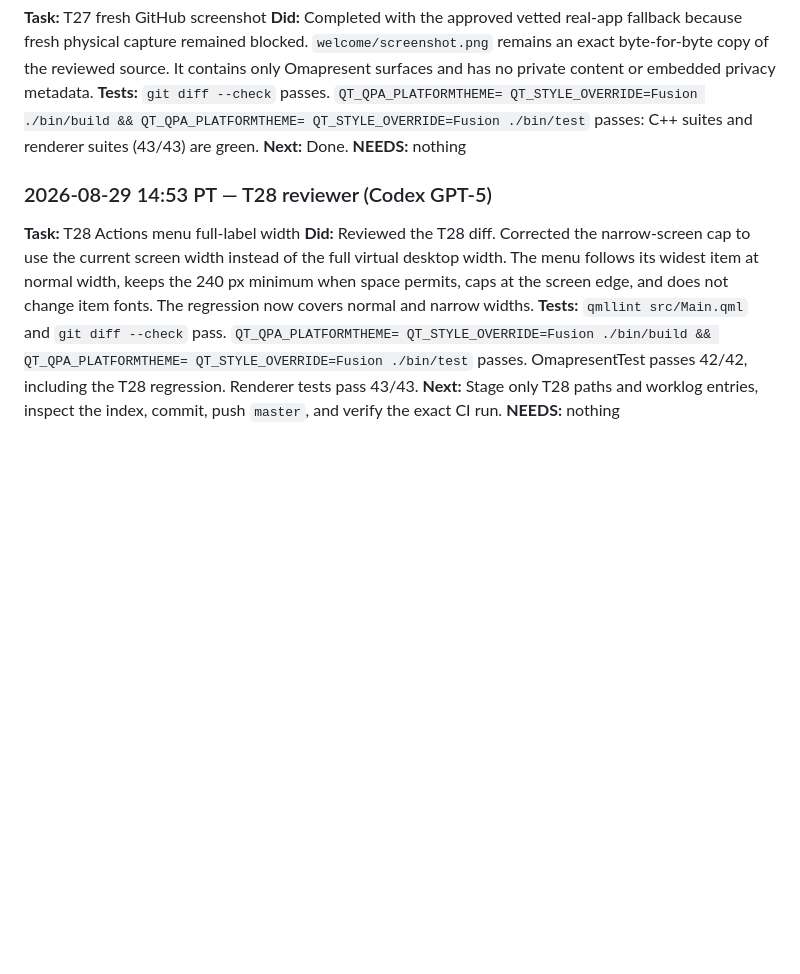
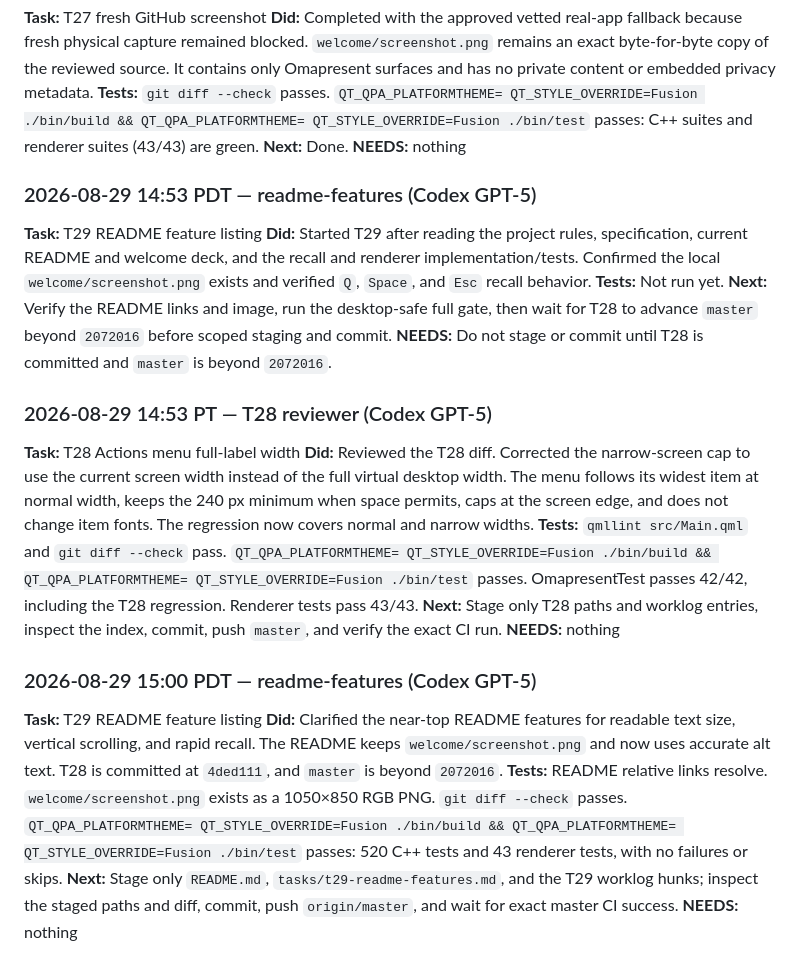
Before and after one commit to jethrojones/omapresent, a Markdown page: worklog.md, the part around the change. Rendered like a GitHub page; blank space fills up the shorter version.

```diff
--- a/worklog.md
+++ b/worklog.md
@@ -1763,9 +1763,23 @@ checks. The author cannot self-approve; it needs upstream write access.
 **Next:** Done.
 **NEEDS:** nothing
 
+### 2026-08-29 14:53 PDT — readme-features (Codex GPT-5)
+**Task:** T29 README feature listing
+**Did:** Started T29 after reading the project rules, specification, current README and welcome deck, and the recall and renderer implementation/tests. Confirmed the local `welcome/screenshot.png` exists and verified `Q`, `Space`, and `Esc` recall behavior.
+**Tests:** Not run yet.
+**Next:** Verify the README links and image, run the desktop-safe full gate, then wait for T28 to advance `master` beyond `2072016` before scoped staging and commit.
+**NEEDS:** Do not stage or commit until T28 is committed and `master` is beyond `2072016`.
+
 ### 2026-08-29 14:53 PT — T28 reviewer (Codex GPT-5)
 **Task:** T28 Actions menu full-label width
 **Did:** Reviewed the T28 diff. Corrected the narrow-screen cap to use the current screen width instead of the full virtual desktop width. The menu follows its widest item at normal width, keeps the 240 px minimum when space permits, caps at the screen edge, and does not change item fonts. The regression now covers normal and narrow widths.
 **Tests:** `qmllint src/Main.qml` and `git diff --check` pass. `QT_QPA_PLATFORMTHEME= QT_STYLE_OVERRIDE=Fusion ./bin/build && QT_QPA_PLATFORMTHEME= QT_STYLE_OVERRIDE=Fusion ./bin/test` passes. OmapresentTest passes 42/42, including the T28 regression. Renderer tests pass 43/43.
 **Next:** Stage only T28 paths and worklog entries, inspect the index, commit, push `master`, and verify the exact CI run.
 **NEEDS:** nothing
+
+### 2026-08-29 15:00 PDT — readme-features (Codex GPT-5)
+**Task:** T29 README feature listing
+**Did:** Clarified the near-top README features for readable text size, vertical scrolling, and rapid recall. The README keeps `welcome/screenshot.png` and now uses accurate alt text. T28 is committed at `4ded111`, and `master` is beyond `2072016`.
+**Tests:** README relative links resolve. `welcome/screenshot.png` exists as a 1050×850 RGB PNG. `git diff --check` passes. `QT_QPA_PLATFORMTHEME= QT_STYLE_OVERRIDE=Fusion ./bin/build && QT_QPA_PLATFORMTHEME= QT_STYLE_OVERRIDE=Fusion ./bin/test` passes: 520 C++ tests and 43 renderer tests, with no failures or skips.
+**Next:** Stage only `README.md`, `tasks/t29-readme-features.md`, and the T29 worklog hunks; inspect the staged paths and diff, commit, push `origin/master`, and wait for exact master CI success.
+**NEEDS:** nothing
```
Also changed, not shown: README.md (+4 -3 lines), tasks/t29-readme-features.md (added, +16 -0 lines).
